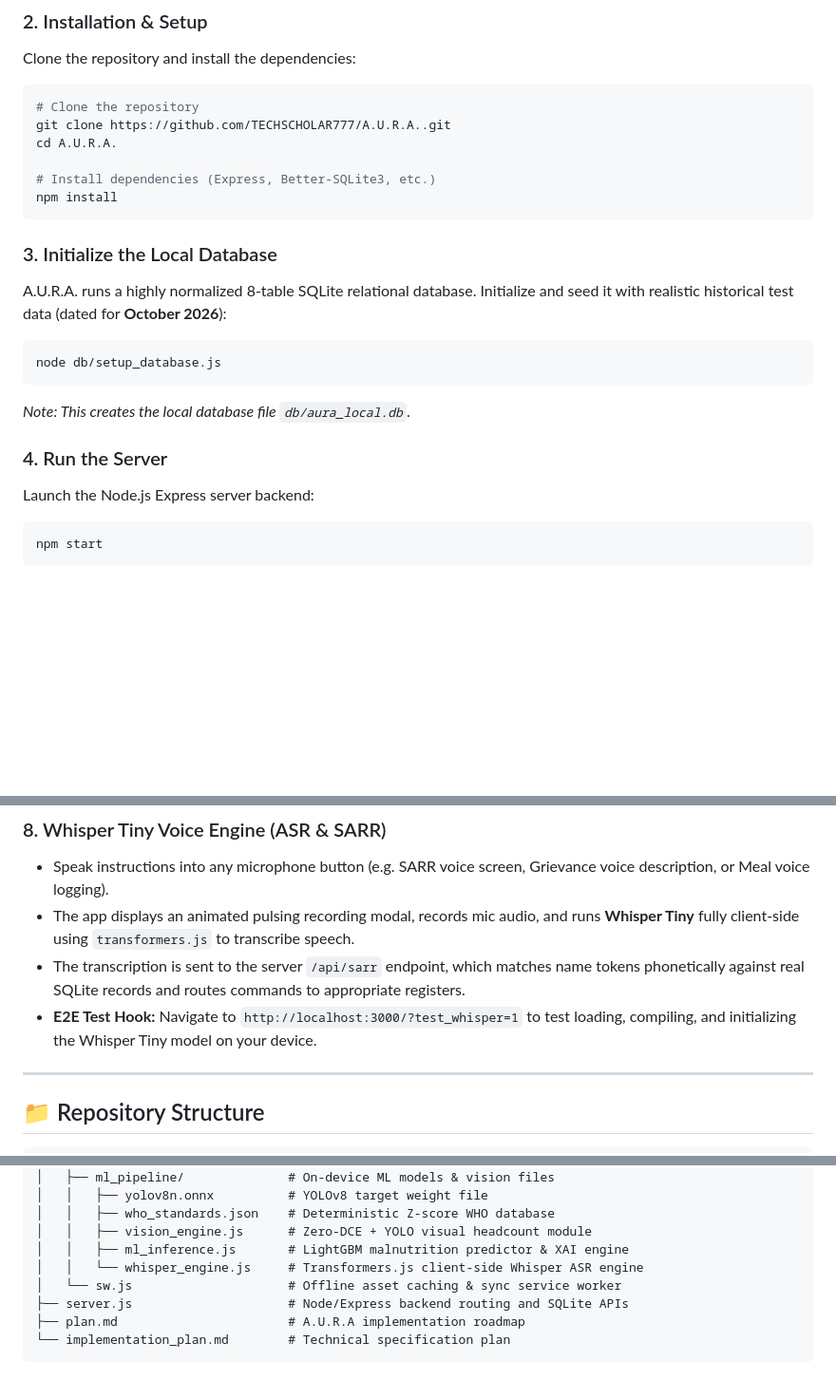
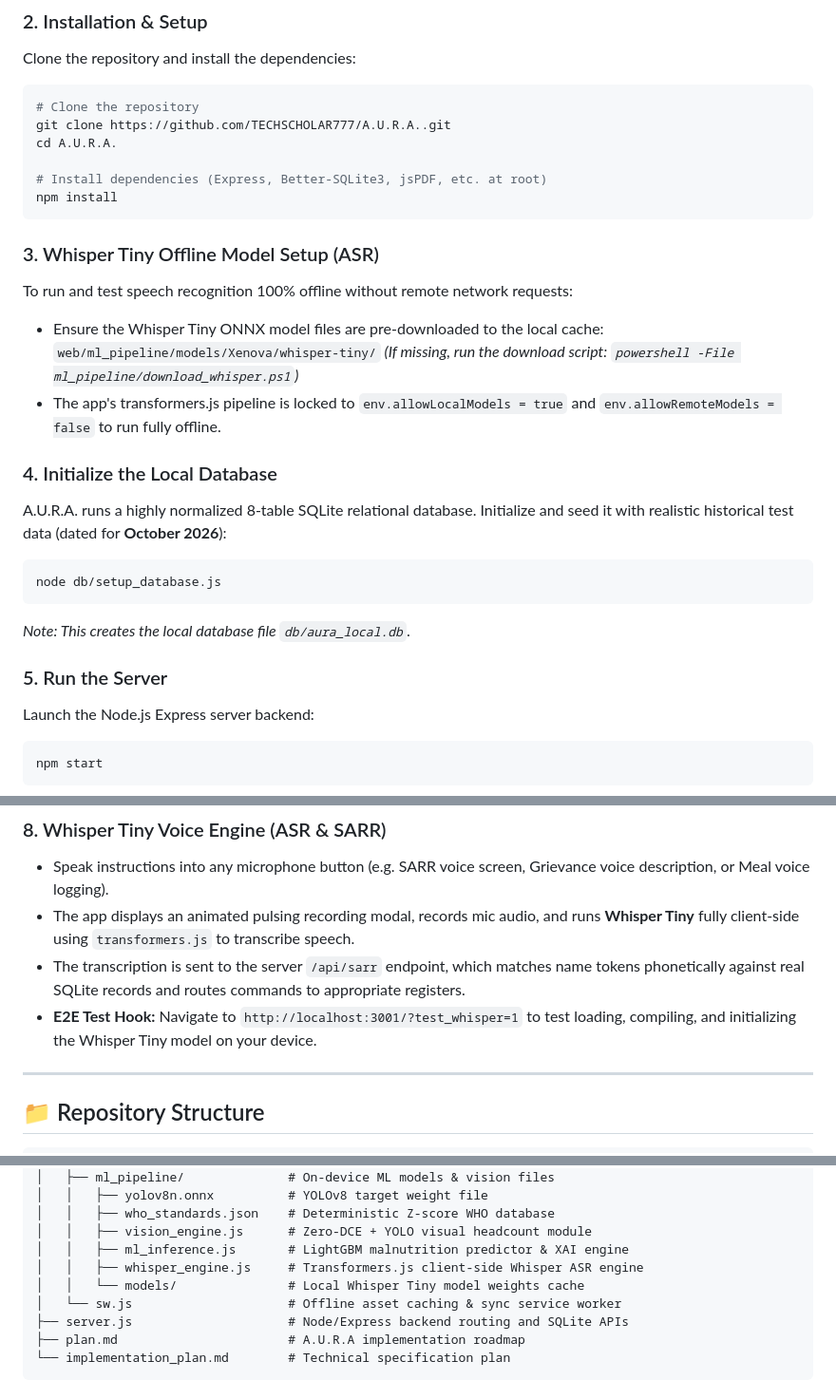
Before and after one commit to TECHSCHOLAR777/A.U.R.A., a Markdown page: README.md, 3 parts joined by grey strips. Shown at 95% size. GitHub-like rendering; blank space fills up the shorter version.

````diff
--- a/README.md
+++ b/README.md
@@ -19,18 +19,25 @@ Clone the repository and install the dependencies:
 git clone https://github.com/TECHSCHOLAR777/A.U.R.A..git
 cd A.U.R.A.
 
-# Install dependencies (Express, Better-SQLite3, etc.)
+# Install dependencies (Express, Better-SQLite3, jsPDF, etc. at root)
 npm install
 ```
 
-### 3. Initialize the Local Database
+### 3. Whisper Tiny Offline Model Setup (ASR)
+To run and test speech recognition 100% offline without remote network requests:
+- Ensure the Whisper Tiny ONNX model files are pre-downloaded to the local cache:
+  `web/ml_pipeline/models/Xenova/whisper-tiny/`
+  *(If missing, run the download script: `powershell -File ml_pipeline/download_whisper.ps1`)*
+- The app's transformers.js pipeline is locked to `env.allowLocalModels = true` and `env.allowRemoteModels = false` to run fully offline.
+
+### 4. Initialize the Local Database
 A.U.R.A. runs a highly normalized 8-table SQLite relational database. Initialize and seed it with realistic historical test data (dated for **October 2026**):
 ```bash
 node db/setup_database.js
 ```
 *Note: This creates the local database file `db/aura_local.db`.*
 
-### 4. Run the Server
+### 5. Run the Server
 Launch the Node.js Express server backend:
 ```bash
 npm start
@@ -101,7 +104,7 @@ The database registers are seeded with 20 days of historical tracking for **Octo
 - Speak instructions into any microphone button (e.g. SARR voice screen, Grievance voice description, or Meal voice logging).
 - The app displays an animated pulsing recording modal, records mic audio, and runs **Whisper Tiny** fully client-side using `transformers.js` to transcribe speech.
 - The transcription is sent to the server `/api/sarr` endpoint, which matches name tokens phonetically against real SQLite records and routes commands to appropriate registers.
-- **E2E Test Hook:** Navigate to `http://localhost:3000/?test_whisper=1` to test loading, compiling, and initializing the Whisper Tiny model on your device.
+- **E2E Test Hook:** Navigate to `http://localhost:3001/?test_whisper=1` to test loading, compiling, and initializing the Whisper Tiny model on your device.
 
 ---
 
@@ -124,7 +127,8 @@ The database registers are seeded with 20 days of historical tracking for **Octo
 │   │   ├── who_standards.json    # Deterministic Z-score WHO database
 │   │   ├── vision_engine.js      # Zero-DCE + YOLO visual headcount module
 │   │   ├── ml_inference.js       # LightGBM malnutrition predictor & XAI engine
-│   │   └── whisper_engine.js     # Transformers.js client-side Whisper ASR engine
+│   │   ├── whisper_engine.js     # Transformers.js client-side Whisper ASR engine
+│   │   └── models/               # Local Whisper Tiny model weights cache
 │   └── sw.js                     # Offline asset caching & sync service worker
 ├── server.js                     # Node/Express backend routing and SQLite APIs
 ├── plan.md                       # A.U.R.A implementation roadmap
````
Also changed, not shown: other parts of README.md (+35 -39 lines).
